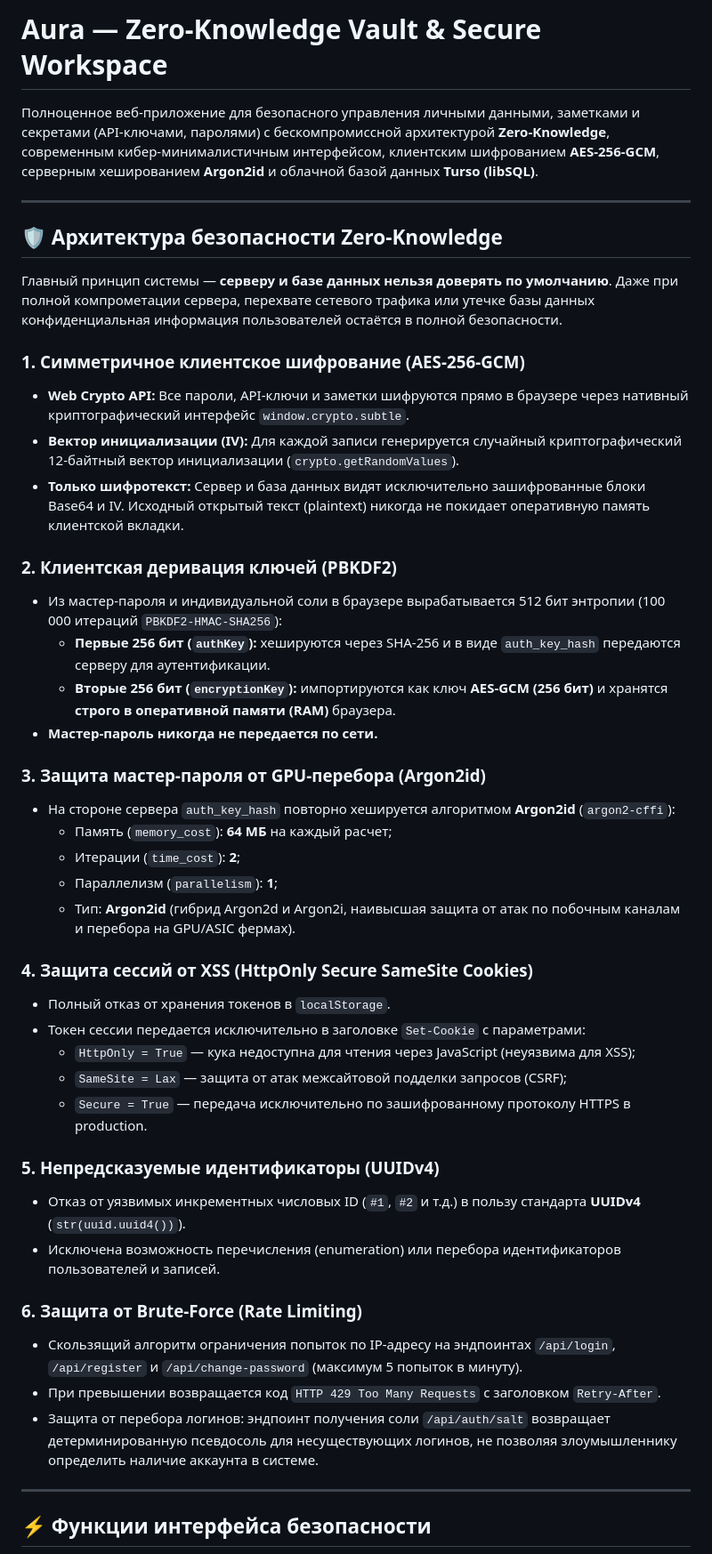
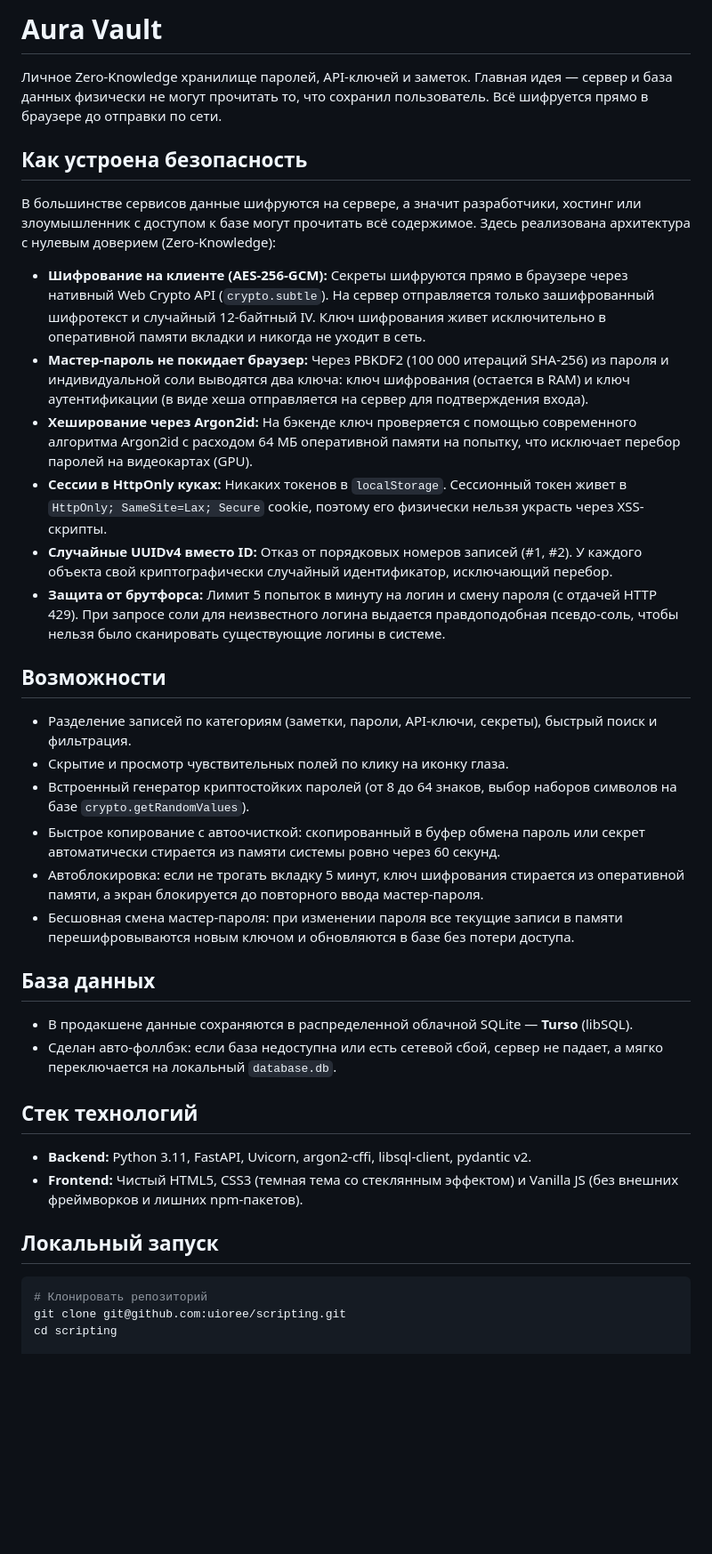
Before and after one commit to uioree/scripting, a Markdown page: README.md, the part around one of its changes. Shown at 89% size. Rendered like a GitHub page; blank space fills up the shorter version.

````diff
--- a/README.md
+++ b/README.md
@@ -1,48 +1,41 @@
-# Aura — Zero-Knowledge Vault & Secure Workspace
+# Aura Vault
 
-Полноценное веб-приложение для безопасного управления личными данными, заметками и секретами (API-ключами, паролями) с бескомпромиссной архитектурой **Zero-Knowledge**, современным кибер-минималистичным интерфейсом, клиентским шифрованием **AES-256-GCM**, серверным хешированием **Argon2id** и облачной базой данных **Turso (libSQL)**.
+Личное Zero-Knowledge хранилище паролей, API-ключей и заметок. Главная идея — сервер и база данных физически не могут прочитать то, что сохранил пользователь. Всё шифруется прямо в браузере до отправки по сети.
 
----
+## Как устроена безопасность
 
-## 🛡️ Архитектура безопасности Zero-Knowledge
+В большинстве сервисов данные шифруются на сервере, а значит разработчики, хостинг или злоумышленник с доступом к базе могут прочитать всё содержимое. Здесь реализована архитектура с нулевым доверием (Zero-Knowledge):
 
-Главный принцип системы — **серверу и базе данных нельзя доверять по умолчанию**. Даже при полной компрометации сервера, перехвате сетевого трафика или утечке базы данных конфиденциальная информация пользователей остаётся в полной безопасности.
+- **Шифрование на клиенте (AES-256-GCM):** Секреты шифруются прямо в браузере через нативный Web Crypto API (`crypto.subtle`). На сервер отправляется только зашифрованный шифротекст и случайный 12-байтный IV. Ключ шифрования живет исключительно в оперативной памяти вкладки и никогда не уходит в сеть.
+- **Мастер-пароль не покидает браузер:** Через PBKDF2 (100 000 итераций SHA-256) из пароля и индивидуальной соли выводятся два ключа: ключ шифрования (остается в RAM) и ключ аутентификации (в виде хеша отправляется на сервер для подтверждения входа).
+- **Хеширование через Argon2id:** На бэкенде ключ проверяется с помощью современного алгоритма Argon2id с расходом 64 МБ оперативной памяти на попытку, что исключает перебор паролей на видеокартах (GPU).
+- **Сессии в HttpOnly куках:** Никаких токенов в `localStorage`. Сессионный токен живет в `HttpOnly; SameSite=Lax; Secure` cookie, поэтому его физически нельзя украсть через XSS-скрипты.
+- **Случайные UUIDv4 вместо ID:** Отказ от порядковых номеров записей (#1, #2). У каждого объекта свой криптографически случайный идентификатор, исключающий перебор.
+- **Защита от брутфорса:** Лимит 5 попыток в минуту на логин и смену пароля (с отдачей HTTP 429). При запросе соли для неизвестного логина выдается правдоподобная псевдо-соль, чтобы нельзя было сканировать существующие логины в системе.
 
-### 1. Симметричное клиентское шифрование (AES-256-GCM)
-* **Web Crypto API:** Все пароли, API-ключи и заметки шифруются прямо в браузере через нативный криптографический интерфейс `window.crypto.subtle`.
-* **Вектор инициализации (IV):** Для каждой записи генерируется случайный криптографический 12-байтный вектор инициализации (`crypto.getRandomValues`).
-* **Только шифротекст:** Сервер и база данных видят исключительно зашифрованные блоки Base64 и IV. Исходный открытый текст (plaintext) никогда не покидает оперативную память клиентской вкладки.
+## Возможности
 
-### 2. Клиентская деривация ключей (PBKDF2)
-* Из мастер-пароля и индивидуальной соли в браузере вырабатывается 512 бит энтропии (100 000 итераций `PBKDF2-HMAC-SHA256`):
-  * **Первые 256 бит (`authKey`):** хешируются через SHA-256 и в виде `auth_key_hash` передаются серверу для аутентификации.
-  * **Вторые 256 бит (`encryptionKey`):** импортируются как ключ **AES-GCM (256 бит)** и хранятся **строго в оперативной памяти (RAM)** браузера.
-* **Мастер-пароль никогда не передается по сети.**
+- Разделение записей по категориям (заметки, пароли, API-ключи, секреты), быстрый поиск и фильтрация.
+- Скрытие и просмотр чувствительных полей по клику на иконку глаза.
+- Встроенный генератор криптостойких паролей (от 8 до 64 знаков, выбор наборов символов на базе `crypto.getRandomValues`).
+- Быстрое копирование с автоочисткой: скопированный в буфер обмена пароль или секрет автоматически стирается из памяти системы ровно через 60 секунд.
+- Автоблокировка: если не трогать вкладку 5 минут, ключ шифрования стирается из оперативной памяти, а экран блокируется до повторного ввода мастер-пароля.
+- Бесшовная смена мастер-пароля: при изменении пароля все текущие записи в памяти перешифровываются новым ключом и обновляются в базе без потери доступа.
 
-### 3. Защита мастер-пароля от GPU-перебора (Argon2id)
-* На стороне сервера `auth_key_hash` повторно хешируется алгоритмом **Argon2id** (`argon2-cffi`):
-  * Память (`memory_cost`): **64 МБ** на каждый расчет;
-  * Итерации (`time_cost`): **2**;
-  * Параллелизм (`parallelism`): **1**;
-  * Тип: **Argon2id** (гибрид Argon2d и Argon2i, наивысшая защита от атак по побочным каналам и перебора на GPU/ASIC фермах).
+## База данных
 
-### 4. Защита сессий от XSS (HttpOnly Secure SameSite Cookies)
-* Полный отказ от хранения токенов в `localStorage`.
-* Токен сессии передается исключительно в заголовке `Set-Cookie` с параметрами:
-  * `HttpOnly = True` — кука недоступна для чтения через JavaScript (неуязвима для XSS);
-  * `SameSite = Lax` — защита от атак межсайтовой подделки запросов (CSRF);
-  * `Secure = True` — передача исключительно по зашифрованному протоколу HTTPS в production.
+- В продакшене данные сохраняются в распределенной облачной SQLite — **Turso** (libSQL).
+- Сделан авто-фоллбэк: если база недоступна или есть сетевой сбой, сервер не падает, а мягко переключается на локальный `database.db`.
 
-### 5. Непредсказуемые идентификаторы (UUIDv4)
-* Отказ от уязвимых инкрементных числовых ID (`#1`, `#2` и т.д.) в пользу стандарта **UUIDv4** (`str(uuid.uuid4())`).
-* Исключена возможность перечисления (enumeration) или перебора идентификаторов пользователей и записей.
+## Стек технологий
 
-### 6. Защита от Brute-Force (Rate Limiting)
-* Скользящий алгоритм ограничения попыток по IP-адресу на эндпоинтах `/api/login`, `/api/register` и `/api/change-password` (максимум 5 попыток в минуту).
-* При превышении возвращается код `HTTP 429 Too Many Requests` с заголовком `Retry-After`.
-* Защита от перебора логинов: эндпоинт получения соли `/api/auth/salt` возвращает детерминированную псевдосоль для несуществующих логинов, не позволяя злоумышленнику определить наличие аккаунта в системе.
+- **Backend:** Python 3.11, FastAPI, Uvicorn, argon2-cffi, libsql-client, pydantic v2.
+- **Frontend:** Чистый HTML5, CSS3 (темная тема со стеклянным эффектом) и Vanilla JS (без внешних фреймворков и лишних npm-пакетов).
 
----
+## Локальный запуск
 
-## ⚡ Функции интерфейса безопасности
+```bash
+# Клонировать репозиторий
+git clone git@github.com:uioree/scripting.git
+cd scripting
 
````
Also changed, not shown: other parts of README.md (+10 -52 lines).
